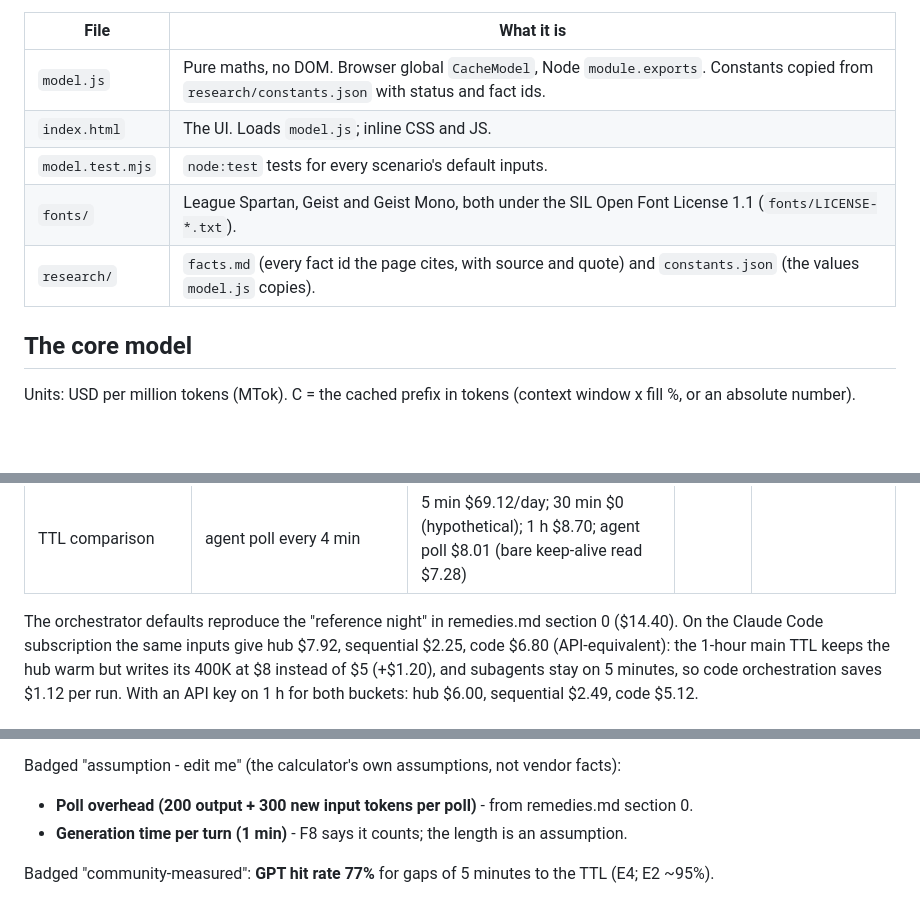
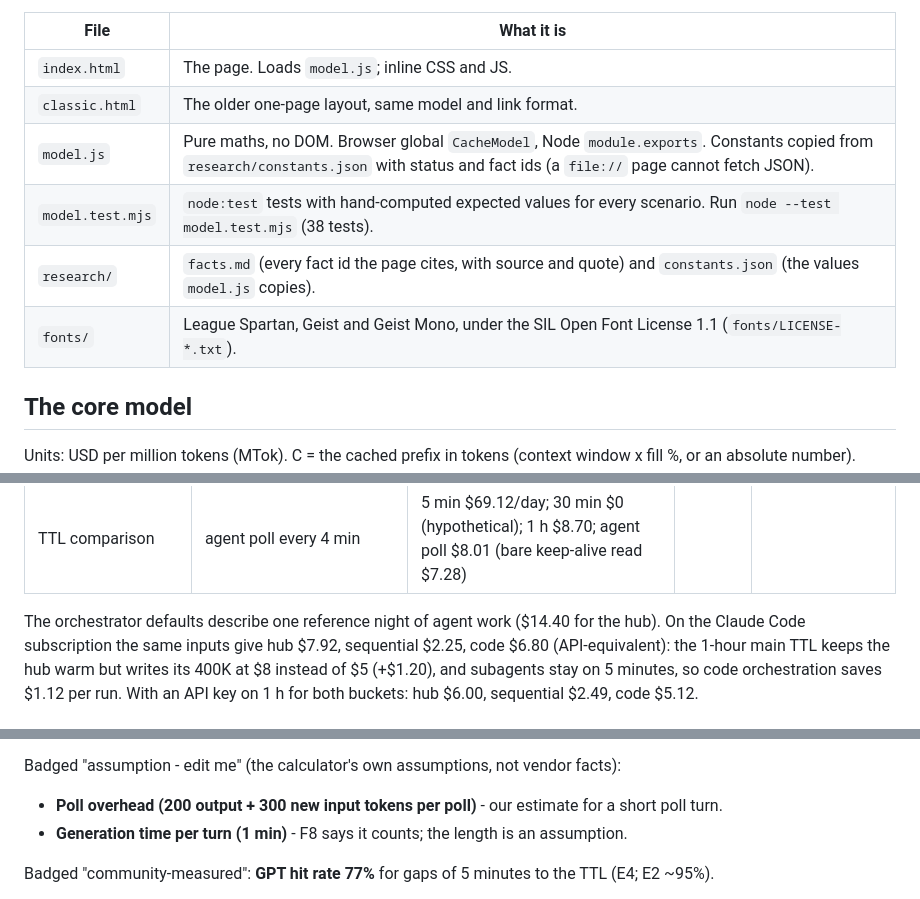
Before and after one commit to gadomski-dev/prompt-cache-calculator, a Markdown page: README.md, 3 parts joined by grey strips. Rendered like a GitHub page; blank space fills up the shorter version.

```diff
--- a/README.md
+++ b/README.md
@@ -26,11 +53,12 @@ Files:
 
 | File | What it is |
 |---|---|
-| `model.js` | Pure maths, no DOM. Browser global `CacheModel`, Node `module.exports`. Constants copied from `research/constants.json` with status and fact ids. |
-| `index.html` | The UI. Loads `model.js`; inline CSS and JS. |
-| `model.test.mjs` | `node:test` tests for every scenario's default inputs. |
-| `fonts/` | League Spartan, Geist and Geist Mono, both under the SIL Open Font License 1.1 (`fonts/LICENSE-*.txt`). |
+| `index.html` | The page. Loads `model.js`; inline CSS and JS. |
+| `classic.html` | The older one-page layout, same model and link format. |
+| `model.js` | Pure maths, no DOM. Browser global `CacheModel`, Node `module.exports`. Constants copied from `research/constants.json` with status and fact ids (a `file://` page cannot fetch JSON). |
+| `model.test.mjs` | `node:test` tests with hand-computed expected values for every scenario. Run `node --test model.test.mjs` (38 tests). |
 | `research/` | `facts.md` (every fact id the page cites, with source and quote) and `constants.json` (the values `model.js` copies). |
+| `fonts/` | League Spartan, Geist and Geist Mono, under the SIL Open Font License 1.1 (`fonts/LICENSE-*.txt`). |
 
 ## The core model
 
@@ -167,7 +195,7 @@ days, $200 budget.
 | 6 Monthly budget | 400 requests, 50% prefix, 2,000 new, 800 output | budget lasts 2.1 days (7.6 warm, 0.6 no caching); 72% of spend is re-writes | $95.52 | $2,101 (warm $580.80, no caching $7,251) |
 | TTL comparison | agent poll every 4 min | 5 min $69.12/day; 30 min $0 (hypothetical); 1 h $8.70; agent poll $8.01 (bare keep-alive read $7.28) | | |
 
-The orchestrator defaults reproduce the "reference night" in remedies.md section 0 ($14.40).
+The orchestrator defaults describe one reference night of agent work ($14.40 for the hub).
 On the Claude Code subscription the same inputs give hub $7.92, sequential $2.25, code $6.80
 (API-equivalent): the 1-hour main TTL keeps the hub warm but writes its 400K at $8 instead of $5
 (+$1.20), and subagents stay on 5 minutes, so code orchestration saves $1.12 per run. With an API
@@ -211,7 +239,7 @@ Shown with an "unverified - edit me" badge:
 
 Badged "assumption - edit me" (the calculator's own assumptions, not vendor facts):
 
-- **Poll overhead (200 output + 300 new input tokens per poll)** - from remedies.md section 0.
+- **Poll overhead (200 output + 300 new input tokens per poll)** - our estimate for a short poll turn.
 - **Generation time per turn (1 min)** - F8 says it counts; the length is an assumption.
 
 Badged "community-measured": **GPT hit rate 77%** for gaps of 5 minutes to the TTL (E4; E2 ~95%).
```
Also changed, not shown: other parts of README.md (+60 -33 lines), docs/screenshot.png (added).
